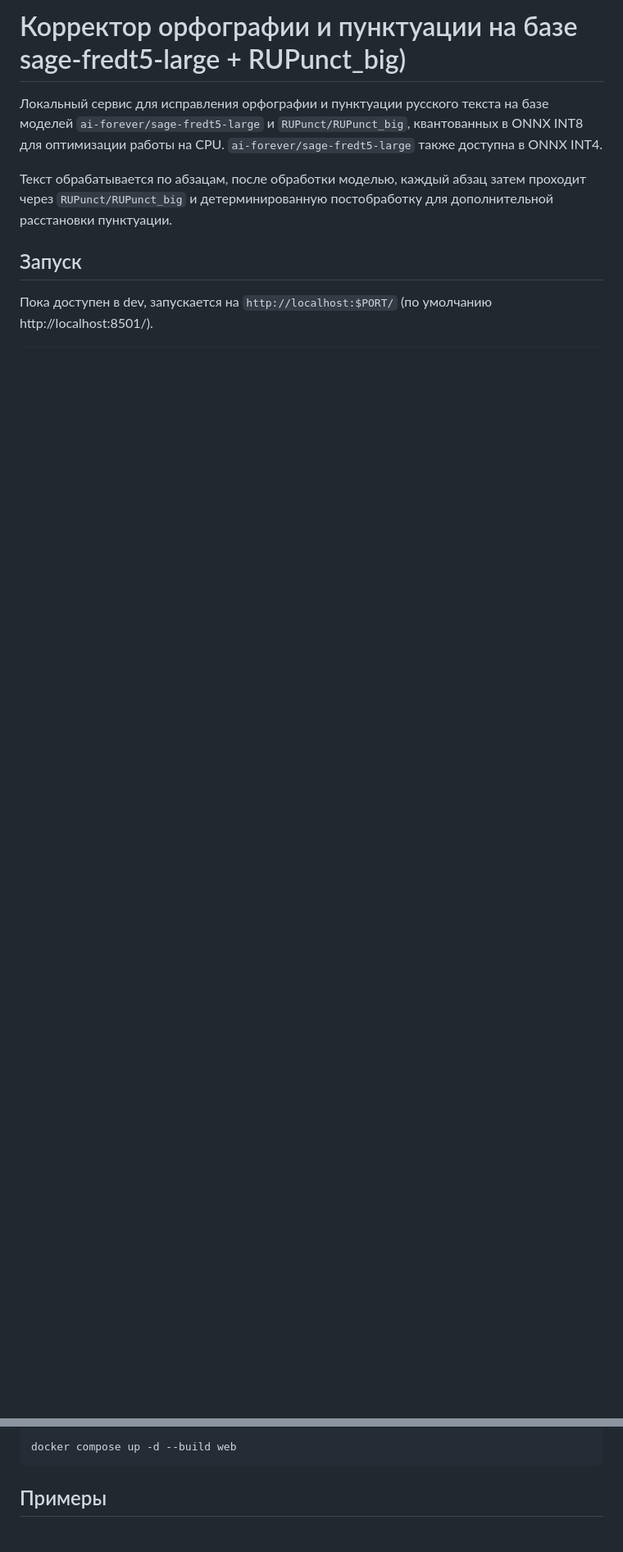
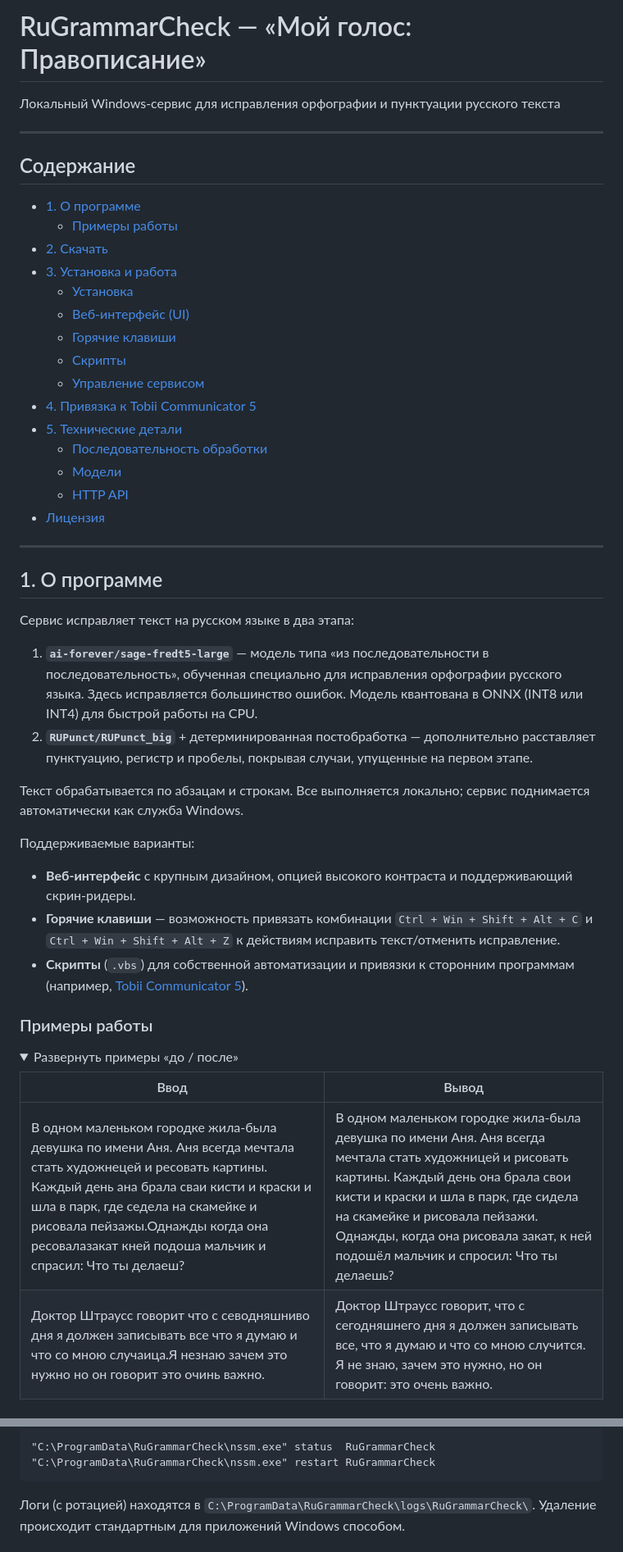
Before and after one commit to Xentention/windows-grammarcheck-service, a Markdown page: README.md, 2 parts joined by grey strips. Shown at 82% size. Drawn GitHub-style; folded sections open; blank space fills up the shorter version.

Commit message:
Prepared README for release

````diff
--- a/README.md
+++ b/README.md
@@ -1,14 +1,59 @@
-# Корректор орфографии и пунктуации на базе sage-fredt5-large + RUPunct_big)
+# RuGrammarCheck — «Мой голос: Правописание»
 
-Локальный сервис для исправления орфографии и пунктуации русского текста
-на базе моделей `ai-forever/sage-fredt5-large` и `RUPunct/RUPunct_big`,
-квантованных в ONNX INT8 для оптимизации работы на CPU.
-`ai-forever/sage-fredt5-large` также доступна в ONNX INT4.
+Локальный Windows-сервис для исправления орфографии и пунктуации русского
+текста
 
-Текст обрабатывается по абзацам, после обработки моделью, каждый абзац затем проходит через
-`RUPunct/RUPunct_big` и детерминированную постобработку для дополнительной расстановки пунктуации.
+---
 
-## Запуск
+## Содержание
 
-Пока доступен в dev, запускается на `http://localhost:$PORT/` (по умолчанию
-http://localhost:8501/).
+- [1. О программе](#1-о-программе)
+  - [Примеры работы](#примеры-работы)
+- [2. Скачать](#2-скачать)
+- [3. Установка и работа](#3-установка-и-работа)
+  - [Установка](#установка)
+  - [Веб-интерфейс (UI)](#веб-интерфейс-ui)
+  - [Горячие клавиши](#горячие-клавиши)
+  - [Скрипты](#скрипты)
+  - [Управление сервисом](#управление-сервисом)
+- [4. Привязка к Tobii Communicator 5](#4-привязка-к-tobii-communicator-5)
+- [5. Технические детали](#5-технические-детали)
+  - [Последовательность обработки](#последовательность-обработки)
+  - [Модели](#модели)
+  - [HTTP API](#http-api)
+- [Лицензия](#лицензия)
+
+---
+
+## 1. О программе
+
+Сервис исправляет текст на русском языке в два этапа:
+
+1. **`ai-forever/sage-fredt5-large`** — модель типа «из последовательности в
+   последовательность», обученная специально для исправления орфографии русского
+   языка. Здесь исправляется большинство ошибок. Модель квантована в ONNX
+   (INT8 или INT4) для быстрой работы на CPU.
+2. **`RUPunct/RUPunct_big`** + детерминированная постобработка — дополнительно
+   расставляет пунктуацию, регистр и пробелы, покрывая случаи, упущенные на
+   первом этапе.
+
+Текст обрабатывается по абзацам и строкам. Все выполняется локально; сервис
+поднимается автоматически как служба Windows.
+
+Поддерживаемые варианты:
+
+- **Веб-интерфейс** с крупным дизайном, опцией высокого контраста и поддерживающий скрин-ридеры.
+- **Горячие клавиши** — возможность привязать комбинации `Ctrl + Win + Shift + Alt + C` и `Ctrl + Win + Shift + Alt + Z` к действиям исправить текст/отменить исправление.
+- **Скрипты** (`.vbs`) для собственной автоматизации и привязки к сторонним программам
+  (например, [Tobii Communicator 5](#4-привязка-к-tobii-communicator-5)).
+
+### Примеры работы
+
+<details>
+<summary>Развернуть примеры «до / после»</summary>
+
+| Ввод                                                                                                                                                                                                                                                                                              | Вывод                                                                                                                                                                                                                                                                                                    |
+| ------------------------------------------------------------------------------------------------------------------------------------------------------------------------------------------------------------------------------------------------------------------------------------------------- | -------------------------------------------------------------------------------------------------------------------------------------------------------------------------------------------------------------------------------------------------------------------------------------------------------- |
+| В одном маленьком городке жила-была девушка по имени Аня. Аня всегда мечтала стать художнецей и ресовать картины. Каждый день ана брала сваи кисти и краски и шла в парк, где седела на скамейке и рисовала пейзажы.Однажды когда она ресовалазакат кней подоша мальчик и спрасил: Что ты делаеш? | В одном маленьком городке жила-была девушка по имени Аня. Аня всегда мечтала стать художницей и рисовать картины. Каждый день она брала свои кисти и краски и шла в парк, где сидела на скамейке и рисовала пейзажи. Однажды, когда она рисовала закат, к ней подошёл мальчик и спросил: Что ты делаешь? |
+| Доктор Штраусс говорит что с севодняшниво дня я должен записывать все что я думаю и что со мною случаица.Я незнаю зачем это нужно но он говорит это очинь важно.                                                                                                                                  | Доктор Штраусс говорит, что с сегодняшнего дня я должен записывать все, что я думаю и что со мною случится. Я не знаю, зачем это нужно, но он говорит: это очень важно.                                                                                                                                  |
+
@@ -15,7 +133,9 @@ http://localhost:8501/).
 
 ```
-docker compose up -d --build web
+"C:\ProgramData\RuGrammarCheck\nssm.exe" status  RuGrammarCheck
+"C:\ProgramData\RuGrammarCheck\nssm.exe" restart RuGrammarCheck
 ```
 
-## Примеры
+Логи (с ротацией) находятся в `C:\ProgramData\RuGrammarCheck\logs\RuGrammarCheck\`.
+Удаление происходит стандартным для приложений Windows способом.
 
````
Also changed, not shown: other parts of README.md (+146 -5 lines).
